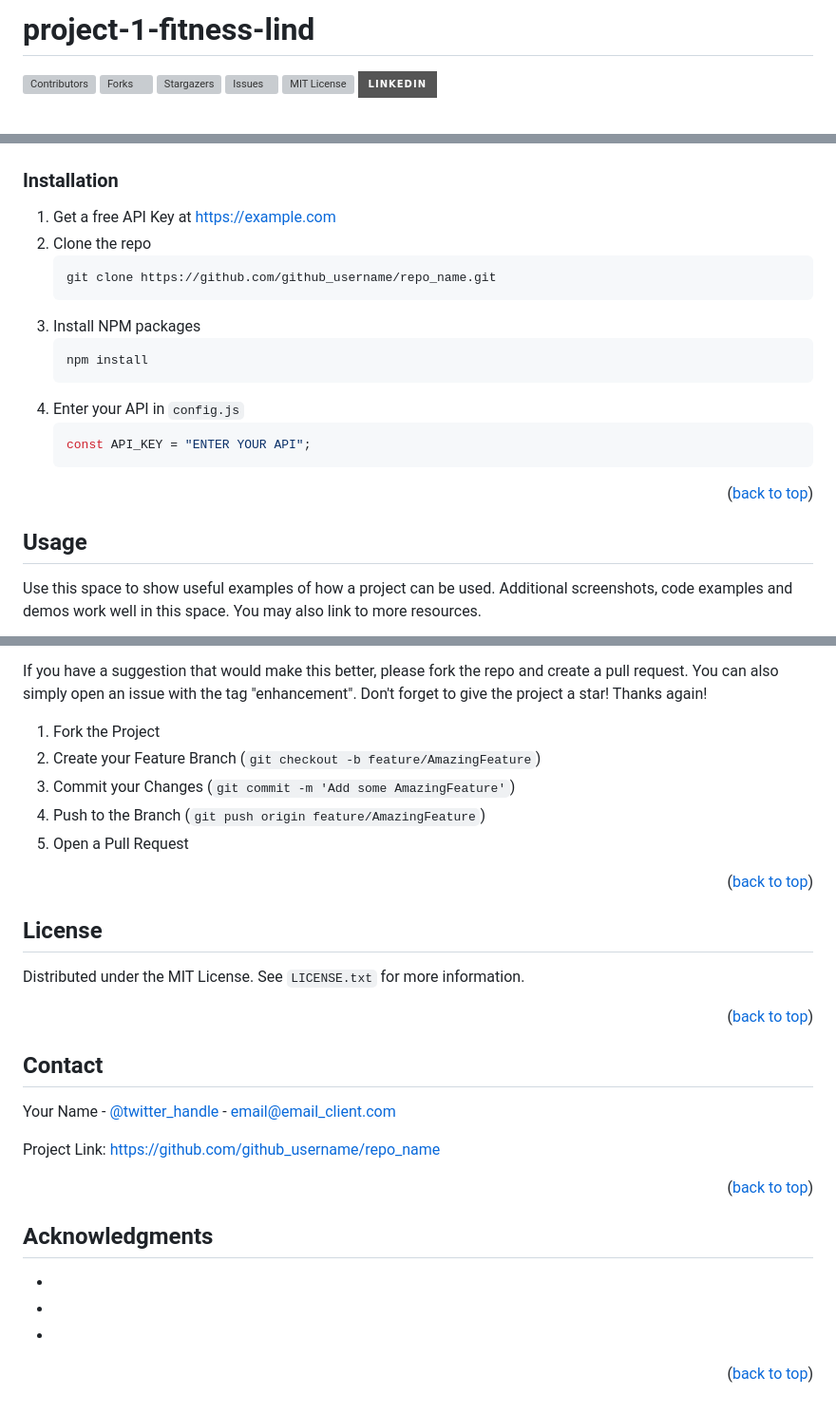
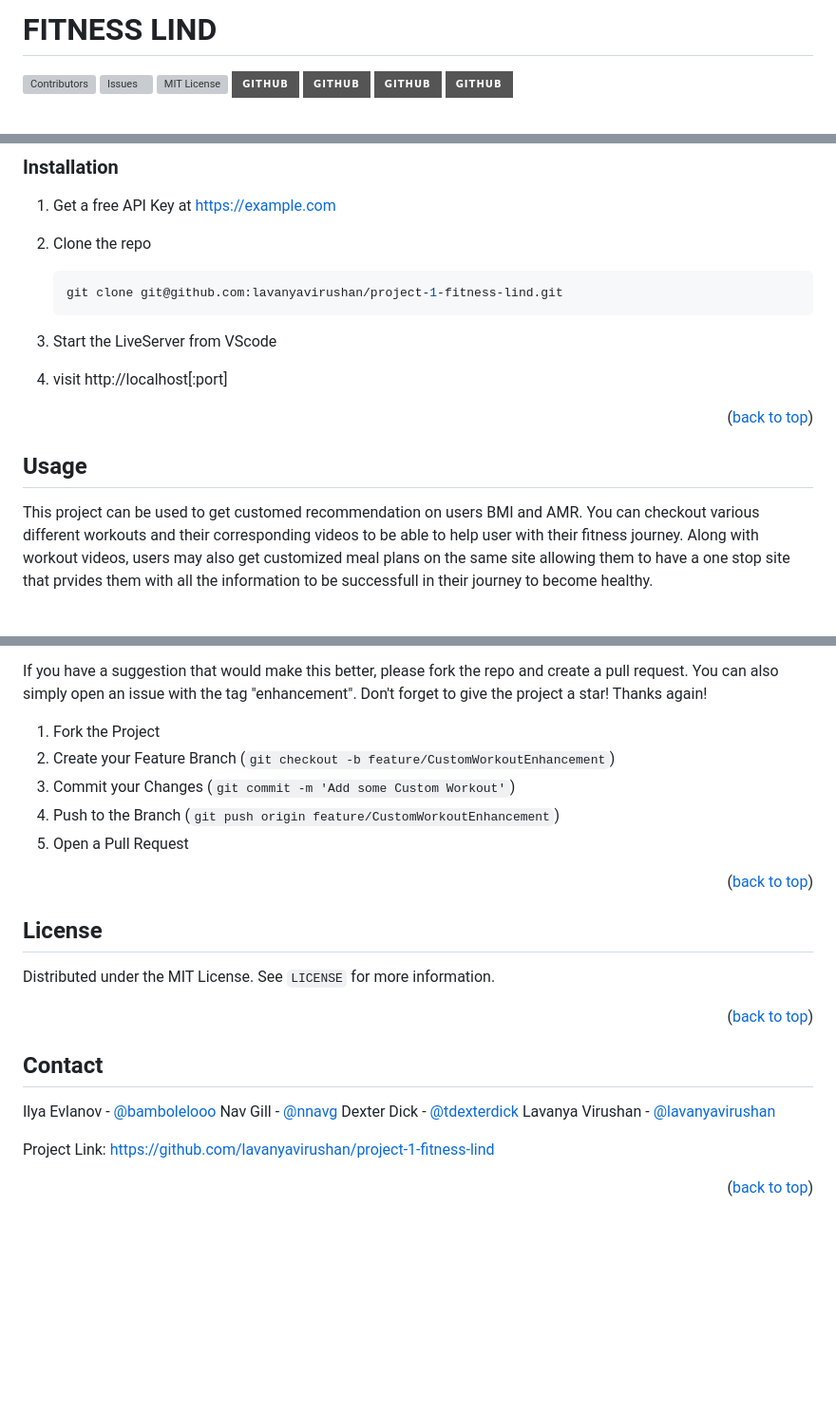
Before and after one commit to lavanyavirushan/project-1-fitness-lind, a Markdown page: README.md, 3 parts joined by grey strips. Shown at 95% size. GitHub-like rendering; badges without logos; blank space fills up the shorter version; grey boxes are pictures that could not be loaded.

````diff
--- a/README.md
+++ b/README.md
@@ -1,4 +1,4 @@
-# project-1-fitness-lind
+# FITNESS LIND
 
 <!-- Improved compatibility of back to top link: See: https://github.com/othneildrew/Best-README-Template/pull/73 -->
 
@@ -22,11 +22,9 @@
 -->
 
 [![Contributors][contributors-shield]][contributors-url]
-[![Forks][forks-shield]][forks-url]
-[![Stargazers][stars-shield]][stars-url]
 [![Issues][issues-shield]][issues-url]
 [![MIT License][license-shield]][license-url]
-[![LinkedIn][linkedin-shield]][linkedin-url]
+[![github][github-shield]][github-url] [![github][github-shield]][github-url] [![github][github-shield]][github-url] [![github][github-shield]][github-url]
 
 <!-- PROJECT LOGO -->
 <br />
@@ -120,17 +108,12 @@ This is an example of how to list things you need to use the software and how to
 
 1. Get a free API Key at [https://example.com](https://example.com)
 2. Clone the repo
-    ```sh
-    git clone https://github.com/github_username/repo_name.git
-    ```
-3. Install NPM packages
-    ```sh
-    npm install
-    ```
-4. Enter your API in `config.js`
-    ```js
-    const API_KEY = "ENTER YOUR API";
-    ```
+   ```sh
+   git clone git@github.com:lavanyavirushan/project-1-fitness-lind.git
+   ```
+3. Start the LiveServer from VScode
+
+4. visit http://localhost[:port]
 
 <p align="right">(<a href="#readme-top">back to top</a>)</p>
 
@@ -138,5 +121,5 @@ This is an example of how to list things you need to use the software and how to
 
 ## Usage
 
-Use this space to show useful examples of how a project can be used. Additional screenshots, code examples and demos work well in this space. You may also link to more resources.
+This project can be used to get customed recommendation on users BMI and AMR. You can checkout various different workouts and their corresponding videos to be able to help user with their fitness journey. Along with workout videos, users may also get customized meal plans on the same site allowing them to have a one stop site that prvides them with all the information to be successfull in their journey to become healthy.
 
@@ -167,9 +138,9 @@ If you have a suggestion that would make this better, please fork the repo and c
 Don't forget to give the project a star! Thanks again!
 
 1. Fork the Project
-2. Create your Feature Branch (`git checkout -b feature/AmazingFeature`)
-3. Commit your Changes (`git commit -m 'Add some AmazingFeature'`)
-4. Push to the Branch (`git push origin feature/AmazingFeature`)
+2. Create your Feature Branch (`git checkout -b feature/CustomWorkoutEnhancement`)
+3. Commit your Changes (`git commit -m 'Add some Custom Workout'`)
+4. Push to the Branch (`git push origin feature/CustomWorkoutEnhancement`)
 5. Open a Pull Request
 
 <p align="right">(<a href="#readme-top">back to top</a>)</p>
@@ -178,7 +149,7 @@ Don't forget to give the project a star! Thanks again!
 
 ## License
 
-Distributed under the MIT License. See `LICENSE.txt` for more information.
+Distributed under the MIT License. See `LICENSE` for more information.
 
 <p align="right">(<a href="#readme-top">back to top</a>)</p>
 
@@ -186,51 +157,31 @@ Distributed under the MIT License. See `LICENSE.txt` for more information.
 
 ## Contact
 
-Your Name - [@twitter_handle](https://twitter.com/twitter_handle) - email@email_client.com
+Ilya Evlanov - [@bambolelooo](https://github.com/bambolelooo)
+Nav Gill - [@nnavg](https://github.com/nnavg)
+Dexter Dick - [@tdexterdick](https://github.com/dexterdick)
+Lavanya Virushan - [@lavanyavirushan](https://github.com/lavanyavirushan)
 
-Project Link: [https://github.com/github_username/repo_name](https://github.com/github_username/repo_name)
-
-<p align="right">(<a href="#readme-top">back to top</a>)</p>
-
-<!-- ACKNOWLEDGMENTS -->
-
-## Acknowledgments
-
--   []()
--   []()
--   []()
+Project Link: [https://github.com/lavanyavirushan/project-1-fitness-lind](https://github.com/lavanyavirushan/project-1-fitness-lind)
 
 <p align="right">(<a href="#readme-top">back to top</a>)</p>
 
 <!-- MARKDOWN LINKS & IMAGES -->
 <!-- https://www.markdownguide.org/basic-syntax/#reference-style-links -->
 
-[contributors-shield]: https://img.shields.io/github/contributors/github_username/repo_name.svg?style=for-the-badge
-[contributors-url]: https://github.com/github_username/repo_name/graphs/contributors
-[forks-shield]: https://img.shields.io/github/forks/github_username/repo_name.svg?style=for-the-badge
-[forks-url]: https://github.com/github_username/repo_name/network/members
-[stars-shield]: https://img.shields.io/github/stars/github_username/repo_name.svg?style=for-the-badge
-[stars-url]: https://github.com/github_username/repo_name/stargazers
-[issues-shield]: https://img.shields.io/github/issues/github_username/repo_name.svg?style=for-the-badge
-[issues-url]: https://github.com/github_username/repo_name/issues
-[license-shield]: https://img.shields.io/github/license/github_username/repo_name.svg?style=for-the-badge
-[license-url]: https://github.com/github_username/repo_name/blob/master/LICENSE.txt
-[linkedin-shield]: https://img.shields.io/badge/-LinkedIn-black.svg?style=for-the-badge&logo=linkedin&colorB=555
-[linkedin-url]: https://linkedin.com/in/linkedin_username
-[product-screenshot]: images/screenshot.png
-[next.js]: https://img.shields.io/badge/next.js-000000?style=for-the-badge&logo=nextdotjs&logoColor=white
-[next-url]: https://nextjs.org/
-[react.js]: https://img.shields.io/badge/React-20232A?style=for-the-badge&logo=react&logoColor=61DAFB
-[react-url]: https://reactjs.org/
-[vue.js]: https://img.shields.io/badge/Vue.js-35495E?style=for-the-badge&logo=vuedotjs&logoColor=4FC08D
-[vue-url]: https://vuejs.org/
-[angular.io]: https://img.shields.io/badge/Angular-DD0031?style=for-the-badge&logo=angular&logoColor=white
-[angular-url]: https://angular.io/
-[svelte.dev]: https://img.shields.io/badge/Svelte-4A4A55?style=for-the-badge&logo=svelte&logoColor=FF3E00
-[svelte-url]: https://svelte.dev/
-[laravel.com]: https://img.shields.io/badge/Laravel-FF2D20?style=for-the-badge&logo=laravel&logoColor=white
-[laravel-url]: https://laravel.com
-[bootstrap.com]: https://img.shields.io/badge/Bootstrap-563D7C?style=for-the-badge&logo=bootstrap&logoColor=white
-[bootstrap-url]: https://getbootstrap.com
+[contributors-shield]: https://img.shields.io/github/contributors/lavanyavirushan/project-1-fitness-lind.svg?style=for-the-badge
+[contributors-url]: https://github.com/lavanyavirushan/project-1-fitness-lind/graphs/contributors
+[issues-shield]: https://img.shields.io/github/issues/lavanyavirushan/project-1-fitness-lind.svg?style=for-the-badge
+[issues-url]: https://github.com/lavanyavirushan/project-1-fitness-lind/issues
+[license-shield]: https://img.shields.io/github/license/lavanyavirushan/project-1-fitness-lind.svg?style=for-the-badge
+[license-url]: https://github.com/lavanyavirushan/project-1-fitness-lind/blob/main/LICENSE
+[github-shield]: https://img.shields.io/badge/-github-black.svg?style=for-the-badge&logo=github&colorB=555
+[github-url]: https://github.com/lavanyavirushan
+[product-screenshot]: ./assets/images/screenshots/index.png
+[product-screenshot-bmi]: ./assets/images/screenshots/bmi.png
+[product-screenshot-workouts]: ./assets/images/screenshots/workouts.png
+[product-screenshot-workout-video]: ./assets/images/screenshots/workout-video.png
+[tailwindcss.com]: https://img.shields.io/badge/Tailwindcss-F0F0F0?style=for-the-badge&logo=tailwindcss&logoColor=light-blue
+[tailwindcss-url]: https://tailwindcss.com/
 [jquery.com]: https://img.shields.io/badge/jQuery-0769AD?style=for-the-badge&logo=jquery&logoColor=white
 [jquery-url]: https://jquery.com
````
Also changed, not shown: other parts of README.md (+28 -44 lines), assets/images/screenshots/bmi.png (added), assets/images/screenshots/index.png (added), assets/images/screenshots/workout-video.png (added), assets/images/screenshots/workouts.png (added).
